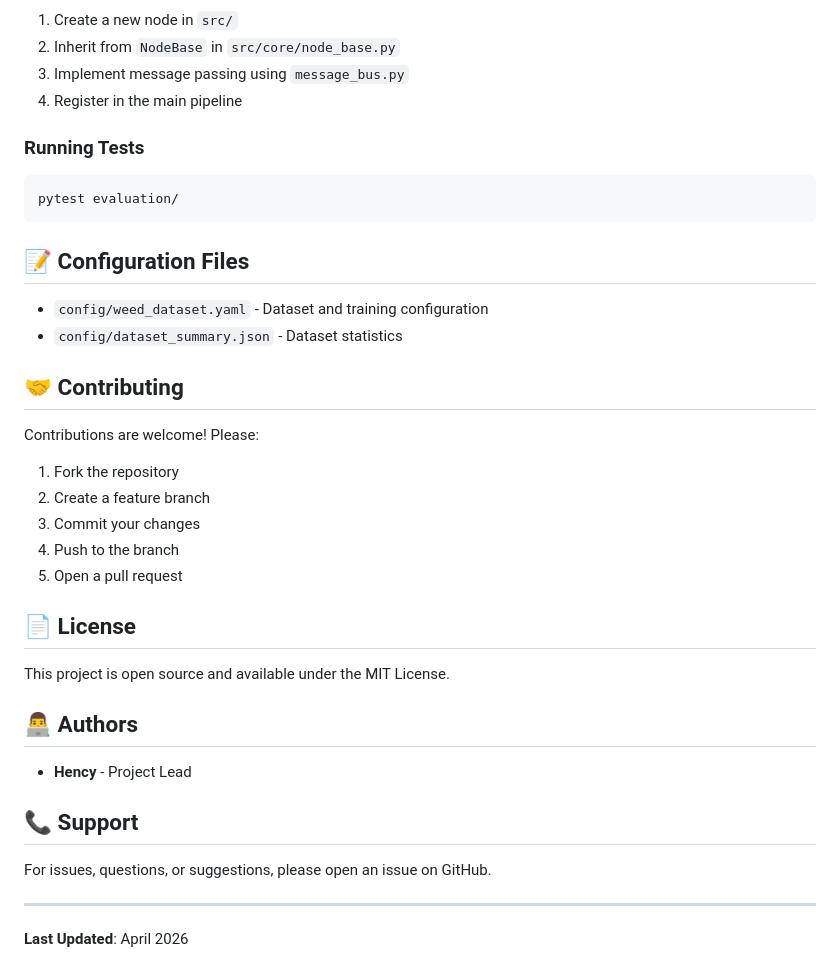
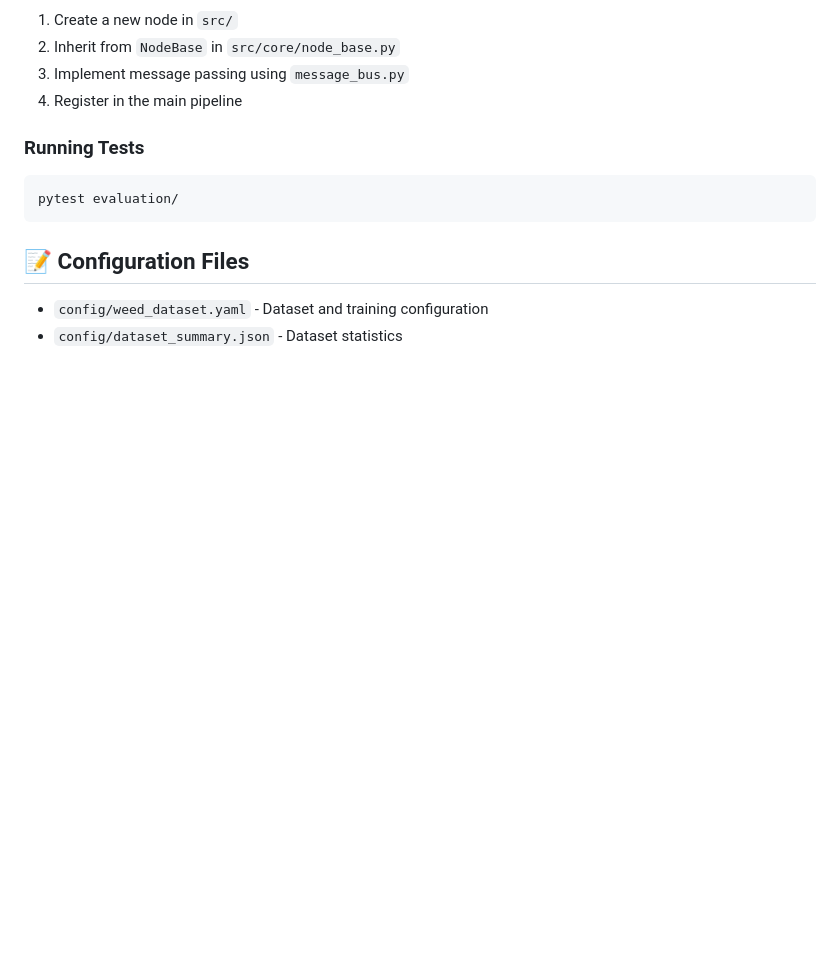
Before and after one commit to 25hency/Weed_detection, a Markdown page: README.md, the part around the change. Rendered like a GitHub page; blank space fills up the shorter version.

```diff
--- a/README.md
+++ b/README.md
@@ -235,28 +235,3 @@ pytest evaluation/
 
 - `config/weed_dataset.yaml` - Dataset and training configuration
 - `config/dataset_summary.json` - Dataset statistics
-
-## 🤝 Contributing
-
-Contributions are welcome! Please:
-1. Fork the repository
-2. Create a feature branch
-3. Commit your changes
-4. Push to the branch
-5. Open a pull request
-
-## 📄 License
-
-This project is open source and available under the MIT License.
-
-## 👨‍💻 Authors
-
-- **Hency** - Project Lead
-
-## 📞 Support
-
-For issues, questions, or suggestions, please open an issue on GitHub.
-
----
-
-**Last Updated**: April 2026
```
